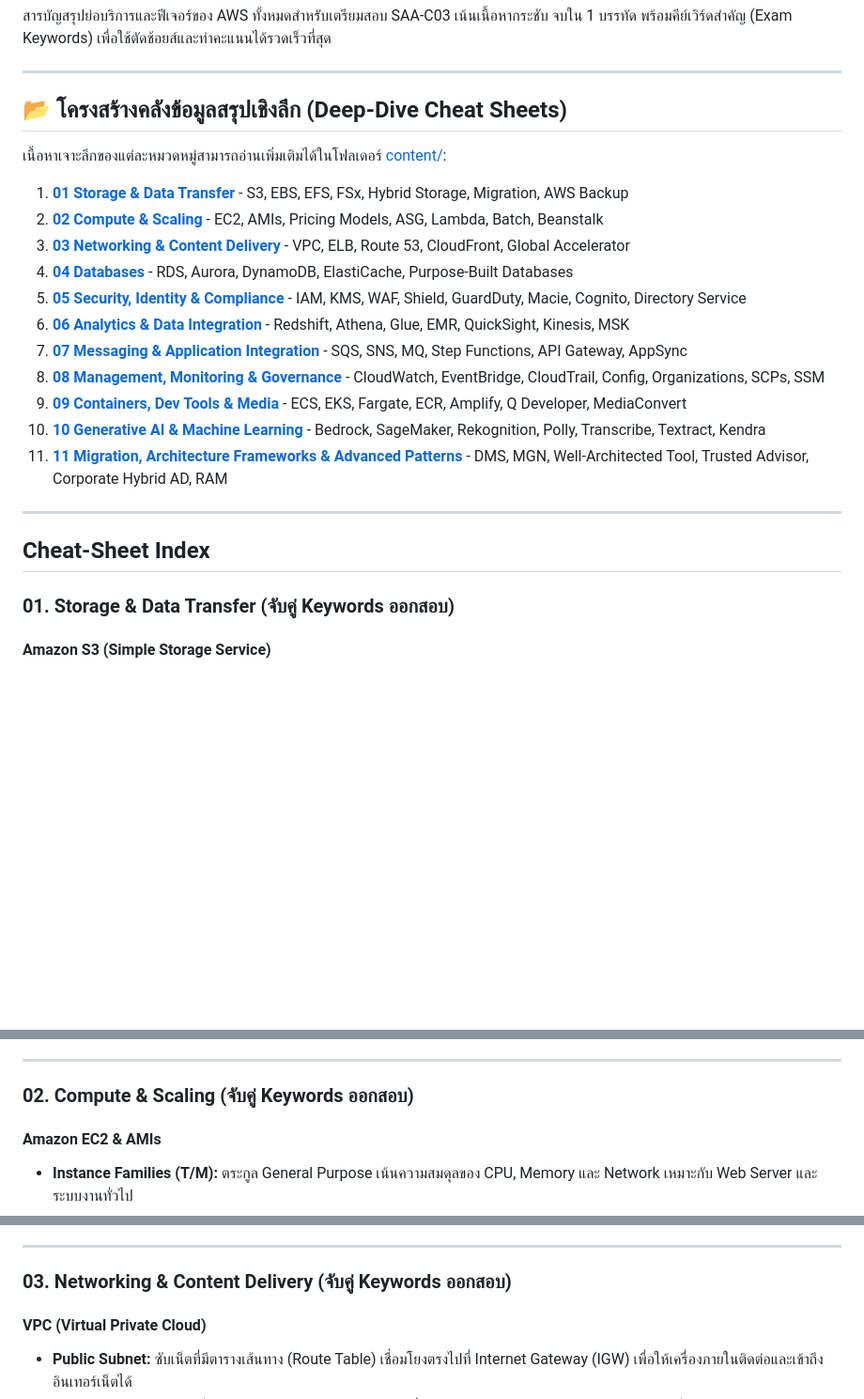
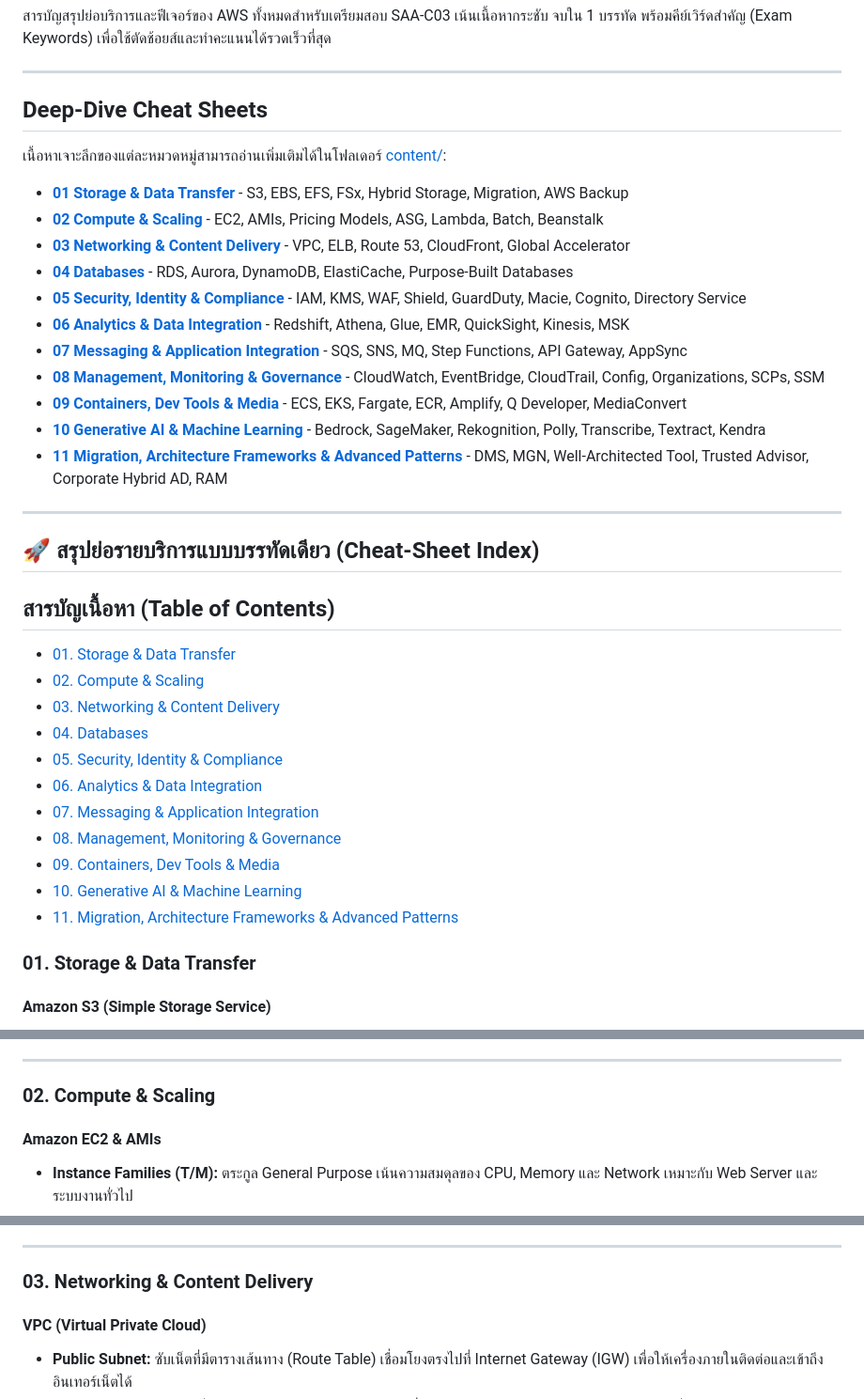
Before and after one commit to peeb01/aws-saa-c03-exam, a Markdown page: summary/README.md, 3 parts joined by grey strips. Shown at 94% size. GitHub-like rendering; blank space fills up the shorter version.

Commit message:
docs: update table of content

```diff
--- a/summary/README.md
+++ b/summary/README.md
@@ -4,25 +4,38 @@
 
 ---
 
-## 📂 โครงสร้างคลังข้อมูลสรุปเชิงลึก (Deep-Dive Cheat Sheets)
+## Deep-Dive Cheat Sheets
 เนื้อหาเจาะลึกของแต่ละหมวดหมู่สามารถอ่านเพิ่มเติมได้ในโฟลเดอร์ [content/](content/):
-1. **[01 Storage & Data Transfer](content/01_storage_data_transfer.md)** - S3, EBS, EFS, FSx, Hybrid Storage, Migration, AWS Backup
-2. **[02 Compute & Scaling](content/02_compute_scaling.md)** - EC2, AMIs, Pricing Models, ASG, Lambda, Batch, Beanstalk
-3. **[03 Networking & Content Delivery](content/03_networking_content_delivery.md)** - VPC, ELB, Route 53, CloudFront, Global Accelerator
-4. **[04 Databases](content/04_databases.md)** - RDS, Aurora, DynamoDB, ElastiCache, Purpose-Built Databases
-5. **[05 Security, Identity & Compliance](content/05_security_identity_compliance.md)** - IAM, KMS, WAF, Shield, GuardDuty, Macie, Cognito, Directory Service
-6. **[06 Analytics & Data Integration](content/06_analytics_data_integration.md)** - Redshift, Athena, Glue, EMR, QuickSight, Kinesis, MSK
-7. **[07 Messaging & Application Integration](content/07_messaging_application_integration.md)** - SQS, SNS, MQ, Step Functions, API Gateway, AppSync
-8. **[08 Management, Monitoring & Governance](content/08_management_monitoring_governance.md)** - CloudWatch, EventBridge, CloudTrail, Config, Organizations, SCPs, SSM
-9. **[09 Containers, Dev Tools & Media](content/09_containers_dev_tools_media.md)** - ECS, EKS, Fargate, ECR, Amplify, Q Developer, MediaConvert
-10. **[10 Generative AI & Machine Learning](content/10_generative_ai_machine_learning.md)** - Bedrock, SageMaker, Rekognition, Polly, Transcribe, Textract, Kendra
-11. **[11 Migration, Architecture Frameworks & Advanced Patterns](content/11_migration_architecture_frameworks.md)** - DMS, MGN, Well-Architected Tool, Trusted Advisor, Corporate Hybrid AD, RAM
+- **[01 Storage & Data Transfer](content/01_storage_data_transfer.md)** - S3, EBS, EFS, FSx, Hybrid Storage, Migration, AWS Backup
+- **[02 Compute & Scaling](content/02_compute_scaling.md)** - EC2, AMIs, Pricing Models, ASG, Lambda, Batch, Beanstalk
+- **[03 Networking & Content Delivery](content/03_networking_content_delivery.md)** - VPC, ELB, Route 53, CloudFront, Global Accelerator
+- **[04 Databases](content/04_databases.md)** - RDS, Aurora, DynamoDB, ElastiCache, Purpose-Built Databases
+- **[05 Security, Identity & Compliance](content/05_security_identity_compliance.md)** - IAM, KMS, WAF, Shield, GuardDuty, Macie, Cognito, Directory Service
+- **[06 Analytics & Data Integration](content/06_analytics_data_integration.md)** - Redshift, Athena, Glue, EMR, QuickSight, Kinesis, MSK
+- **[07 Messaging & Application Integration](content/07_messaging_application_integration.md)** - SQS, SNS, MQ, Step Functions, API Gateway, AppSync
+- **[08 Management, Monitoring & Governance](content/08_management_monitoring_governance.md)** - CloudWatch, EventBridge, CloudTrail, Config, Organizations, SCPs, SSM
+- **[09 Containers, Dev Tools & Media](content/09_containers_dev_tools_media.md)** - ECS, EKS, Fargate, ECR, Amplify, Q Developer, MediaConvert
+- **[10 Generative AI & Machine Learning](content/10_generative_ai_machine_learning.md)** - Bedrock, SageMaker, Rekognition, Polly, Transcribe, Textract, Kendra
+- **[11 Migration, Architecture Frameworks & Advanced Patterns](content/11_migration_architecture_frameworks.md)** - DMS, MGN, Well-Architected Tool, Trusted Advisor, Corporate Hybrid AD, RAM
 
 ---
 
-## Cheat-Sheet Index
+## 🚀 สรุปย่อรายบริการแบบบรรทัดเดียว (Cheat-Sheet Index)
 
-### 01. Storage & Data Transfer (จับคู่ Keywords ออกสอบ)
+## สารบัญเนื้อหา (Table of Contents)
+* [01. Storage & Data Transfer](#01-storage)
+* [02. Compute & Scaling](#02-compute)
+* [03. Networking & Content Delivery](#03-networking)
+* [04. Databases](#04-databases)
+* [05. Security, Identity & Compliance](#05-security)
+* [06. Analytics & Data Integration](#06-analytics)
+* [07. Messaging & Application Integration](#07-messaging)
+* [08. Management, Monitoring & Governance](#08-management)
+* [09. Containers, Dev Tools & Media](#09-containers)
+* [10. Generative AI & Machine Learning](#10-genai)
+* [11. Migration, Architecture Frameworks & Advanced Patterns](#11-migration)
+
+### <a id="01-storage"></a>01. Storage & Data Transfer
 #### Amazon S3 (Simple Storage Service)
 - **Standard Storage Class:** เก็บข้อมูลแบบ Object ทั่วไป (Active Data), ปลายทางต้องการ High Availability (99.99%) และ Low Latency ระดับมิลลิวินาที
 - **Intelligent-Tiering Storage Class:** ปรับย้าย Storage Class อัตโนมัติ (ไม่มีค่าธรรมเนียมการย้ายและไม่มีขั้นต่ำเวลาเก็บ) เมื่อไม่ทราบ Pattern การเข้าถึงข้อมูลที่แน่นอน
@@ -110,7 +123,7 @@
 
 ---
 
-### 02. Compute & Scaling (จับคู่ Keywords ออกสอบ)
+### <a id="02-compute"></a>02. Compute & Scaling
 #### Amazon EC2 & AMIs
 - **Instance Families (T/M):** ตระกูล General Purpose เน้นความสมดุลของ CPU, Memory และ Network เหมาะกับ Web Server และระบบงานทั่วไป
 - **Instance Families (C):** ตระกูล Compute Optimized เน้นพลังประมวลผล CPU สูงสุด เหมาะกับงานคำนวณซับซ้อน, Batch Processing, High Performance Web
@@ -176,7 +189,7 @@
 
 ---
 
-### 03. Networking & Content Delivery (จับคู่ Keywords ออกสอบ)
+### <a id="03-networking"></a>03. Networking & Content Delivery
 #### VPC (Virtual Private Cloud)
 - **Public Subnet:** ซับเน็ตที่มีตารางเส้นทาง (Route Table) เชื่อมโยงตรงไปที่ Internet Gateway (IGW) เพื่อให้เครื่องภายในติดต่อและเข้าถึงอินเทอร์เน็ตได้
 - **Private Subnet:** ซับเน็ตที่ไม่มีเส้นทางตรงไปอินเทอร์เน็ต แต่มักเชื่อมผ่าน NAT Gateway ใน Public Subnet เพื่อให้ออกเน็ตได้แต่ภายนอกห้ามวิ่งเข้ามา
```
Also changed, not shown: other parts of summary/README.md (+8 -8 lines).
